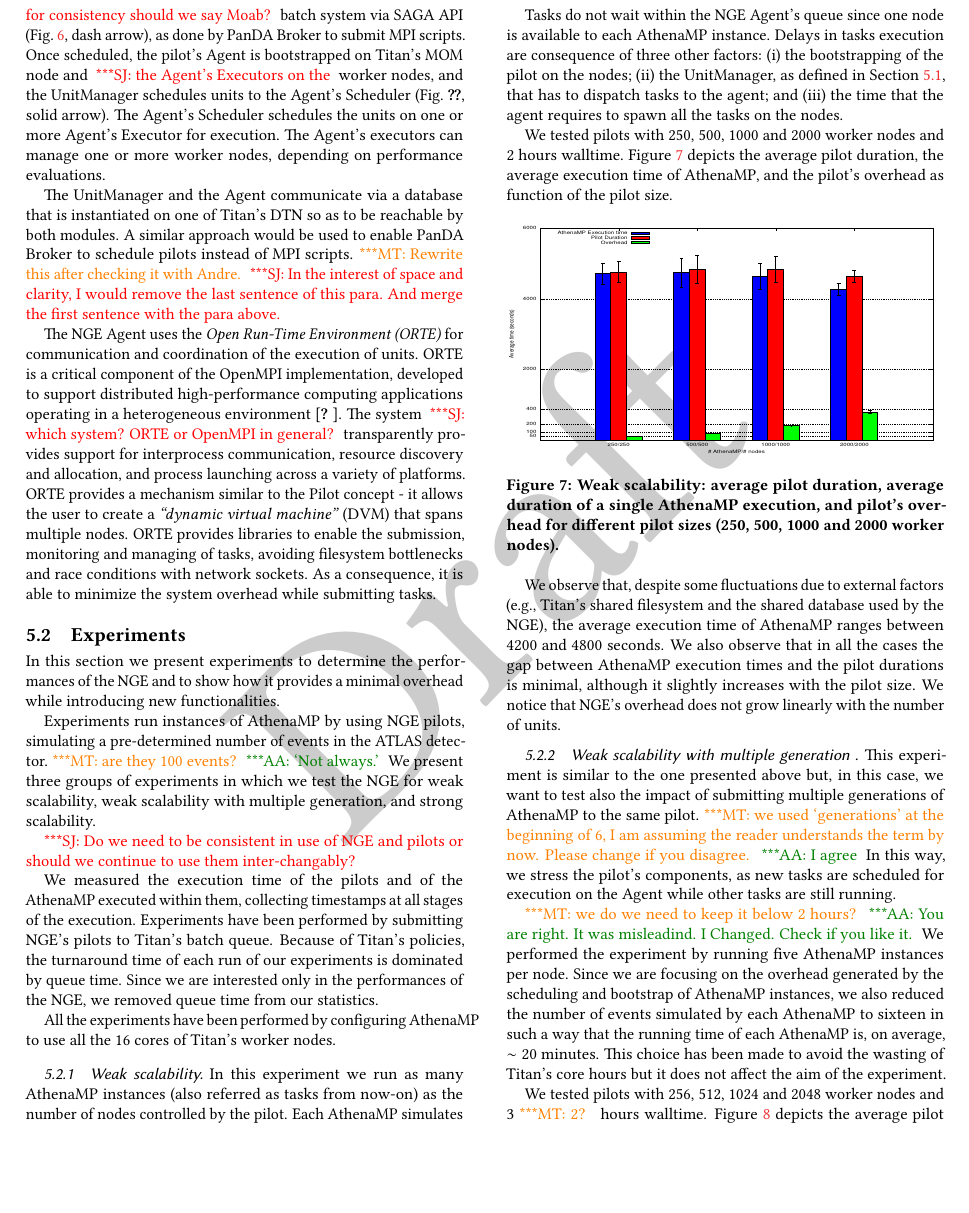
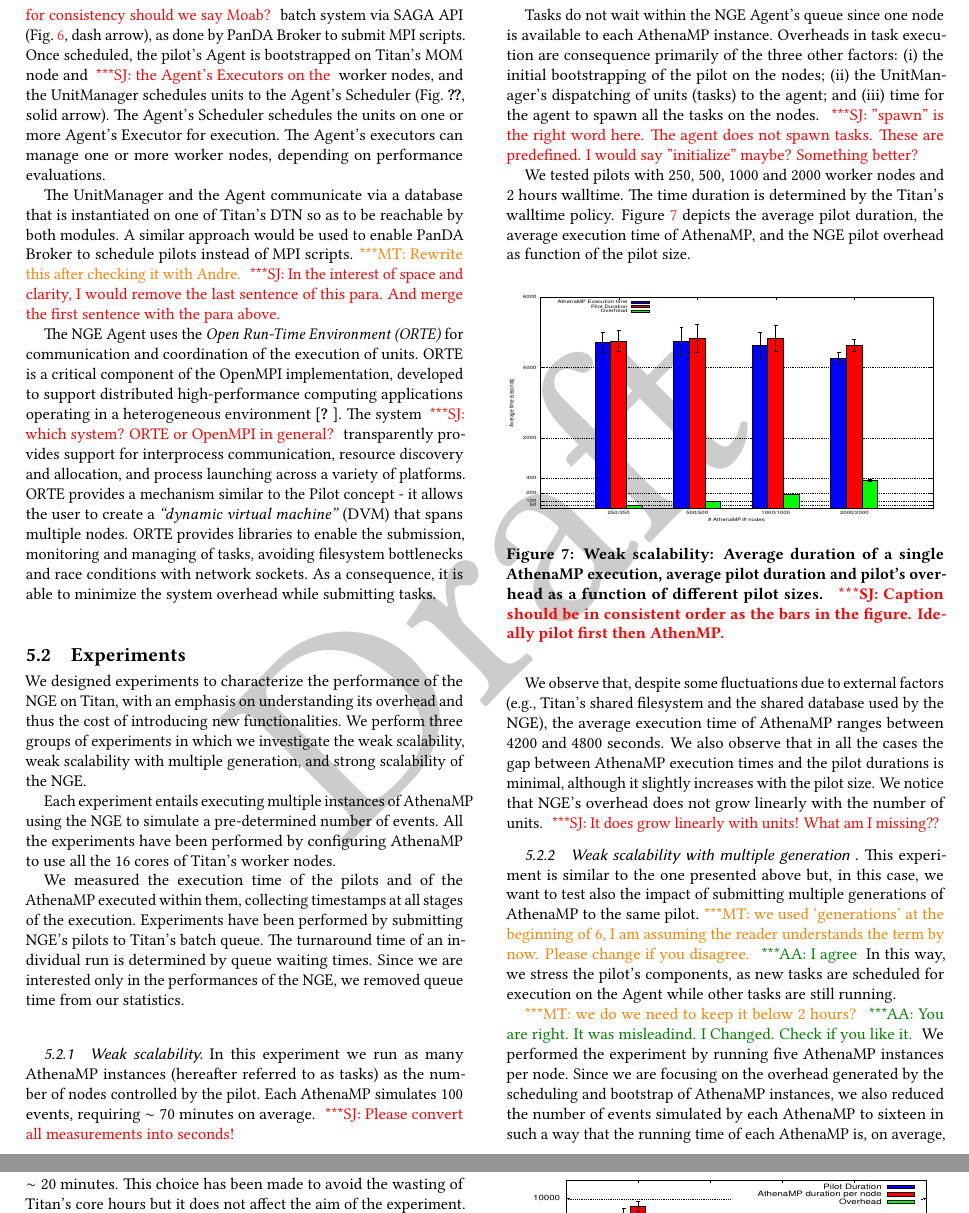
Before and after one commit to ATLAS-Titan/PanDA-WMS-paper, a LaTeX paper (paper.tex, which reads Experiments.tex): part of page 10 of 15 before the commit and two parts of pages 10 and 11 of 15 after it, the two joined at a grey line, cut so that both start at the same text, the shorter picture padded with empty space. Compiled offline with pdfLaTeX.

Commit message:
5.2 Weak Scalability.
  AA please review/process.

```diff
--- a/Experiments.tex
+++ b/Experiments.tex
@@ -3,73 +3,52 @@
 
 \subsection{Experiments}
 
-In this section we present experiments % that aim
-to determine the performances of the NGE and to show how it provides a minimal
-overhead while introducing new functionalities.
+We designed experiments to characterize the performance of the NGE on Titan,
+with an emphasis on understanding its overhead and thus the cost of
+introducing new functionalities.  We perform three groups of experiments in
+which we investigate the weak scalability, weak scalability with multiple
+generation, and strong scalability of the NGE.
 
-Experiments % consist in running
-run instances of AthenaMP by using NGE pilots, % where each AthenaMP simulates
-simulating a pre-determined number of events in the ATLAS detector.\mtnote{are
-they 100 events?}\aanote{`Not always.'}
-% taken from ATLAS workload.
-We present three groups of experiments in which we test the NGE for weak
-scalability, weak scalability with multiple generation, and strong scalability.
+Each experiment entails executing multiple instances of AthenaMP using the NGE
+to simulate a pre-determined number of events. All the experiments have been
+performed by  configuring AthenaMP to use all the 16 cores  of Titan's worker
+nodes.
 
-
-\jhanote{Do we need to be consistent in use of NGE and pilots or should we
-continue to use them inter-changably?}
-
-We % collected data about
-measured the execution time of the pilots and of the AthenaMP % that have been
-executed within them, collecting timestamps at % by considering
-all stages of the execution. Experiments have been performed % out of production
-by % using
-submitting NGE's pilots % on
-to Titan's batch queue. Because of Titan's % batch queue
-policies, the turnaround time of each run of our experiments is dominated by
-% the time spent on Titan's queue
-queue time. Since we are interested only in the performances of the NGE, we
+We  measured the execution time of the pilots and of the AthenaMP  executed
+within them, collecting timestamps at  all stages of the execution.
+Experiments have been performed  by  submitting NGE's pilots  to Titan's batch
+queue.  The turnaround time of an individual run is determined by queue
+waiting times. Since we are interested only in the performances of the NGE, we
 removed queue time from our statistics.
-
-All the experiments have been performed by % setting
-configuring AthenaMP
-% in such a way that it uses
-to use all the 16 cores % present on
-of Titan's worker nodes.
-
 
 \subsubsection{Weak scalability}
 
-% The
-In this experiment % consists in running
-we run as many AthenaMP instances (also referred as tasks from now-on) as the number of nodes controlled by the pilot. Each AthenaMP
-% have been assigned with 100 events whose simulation requires
-simulates 100 events, requiring $\sim 70$ minutes on average.
+In this experiment  we run as many AthenaMP instances (hereafter referred to
+as tasks)  as the number of nodes controlled by the pilot. Each AthenaMP
+simulates 100 events, requiring $\sim 70$ minutes on average. \jhanote{Please
+convert all measurements into seconds!}
 
-Tasks do not % experience
-wait within the NGE Agent's queue % within the pilot
-since % there is
-one node %for
-is available to each AthenaMP instance. % Therefore, d
-Delays in tasks execution are consequence of % only
-three other factors: (i) the bootstrapping of the pilot on the nodes; (ii) the
-UnitManager, as defined in Section~\ref{sec:arch}, that has to dispatch tasks to
-the agent; and (iii) the time that the agent requires to spawn all the tasks on
-the nodes.
+Tasks do not  wait within the NGE Agent's queue since  one node  is available
+to each AthenaMP instance.  Overheads in task execution are consequence
+primarily of the three other factors: (i) the  initial bootstrapping of the
+pilot on the nodes; (ii) the UnitManager's dispatching of  units (tasks) to
+the agent; and (iii) time for the agent to spawn all the tasks on the nodes.
+\jhanote{"spawn" is the right word here. The agent does not spawn tasks. These
+are predefined. I would say "initialize" maybe? Something better?}
+
 
 We tested % different
 pilots % sizes, i.e. :
 with 250, 500, 1000 and 2000 worker nodes and
 %. For all of them, the walltime was
-2 hours walltime. Figure~\ref{fig:weakScal1a} depicts the average pilot
-duration, the average execution time of AthenaMP, and the pilot's overhead as
+2 hours walltime. The time duration is determined by the Titan's walltime policy. Figure~\ref{fig:weakScal1a} depicts the average pilot
+duration, the average execution time of AthenaMP, and the NGE pilot overhead as
 function of the pilot size.
 
 \begin{figure}[!htb]
         \includegraphics[height=4.5cm,width=\columnwidth]{./figures/NGE/weak1.pdf}
-    \caption{Weak scalability: average pilot duration, average duration of a
-    single AthenaMP execution, and pilot's overhead for different pilot sizes
-    (250, 500, 1000 and 2000 worker nodes). }
+    \caption{Weak scalability: Average duration of a
+    single AthenaMP execution, average pilot duration and pilot's overhead as a function of different pilot sizes. \jhanote{Caption should be in consistent order as the bars in the figure. Ideally pilot first then AthenMP.}}
 \label{fig:weakScal1a}
 \end{figure}
 
@@ -86,6 +65,7 @@ the pilot durations is minimal, although it slightly increases with the pilot
 size. % By observing NGE's overhead, w
 We % can
 notice that NGE's overhead does not grow linearly with the number of units.
+\jhanote{It does grow linearly with units! What am I missing??}
 
 %\begin{figure}[!htb]
 %        \includegraphics[width=0.4\textwidth]{./figures/NGE/weakOver1.pdf}
```
